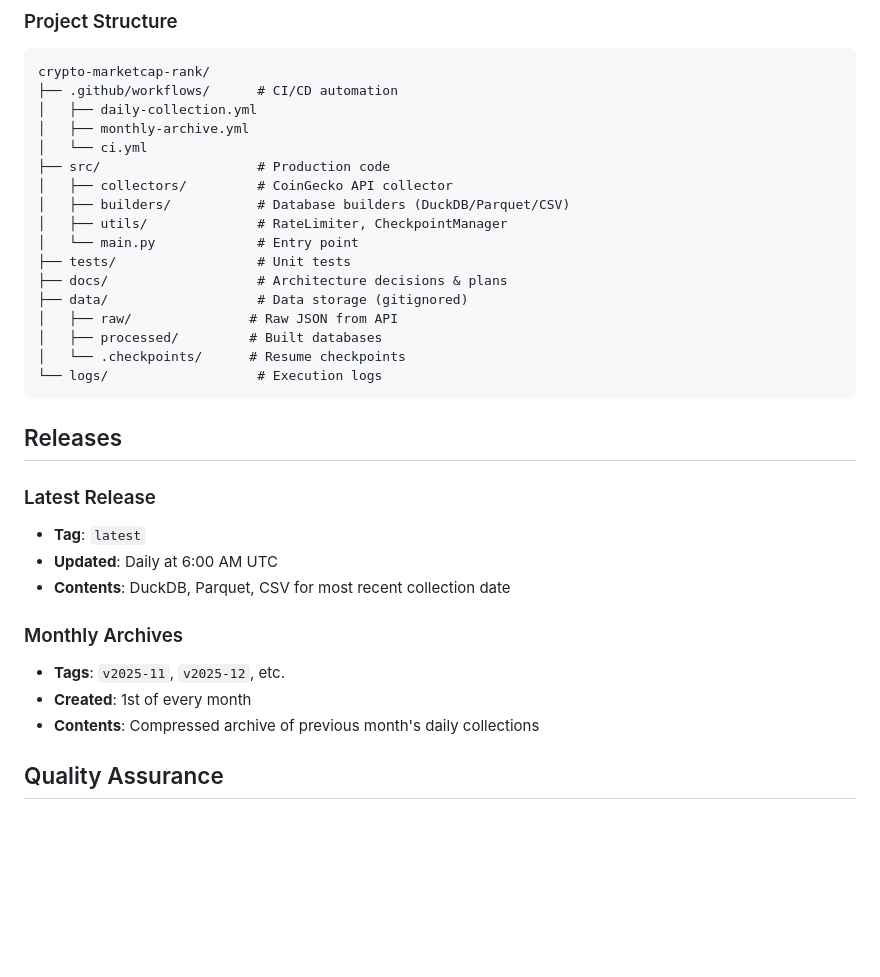
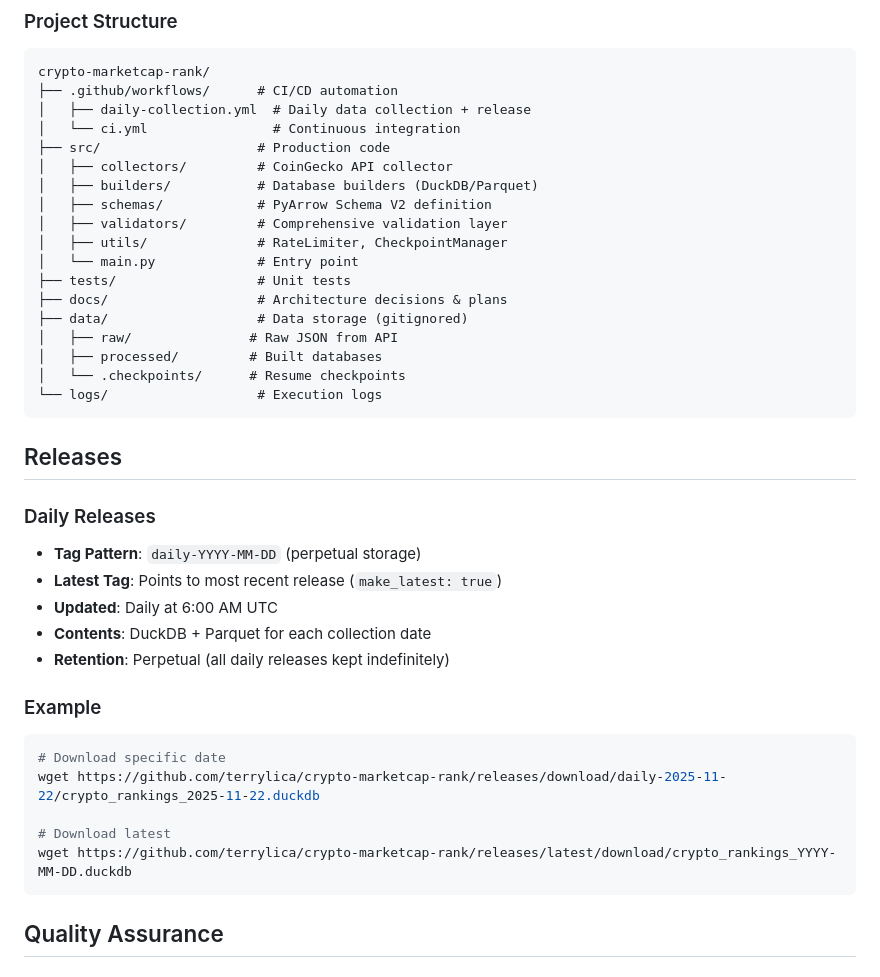
Before and after one commit to terrylica/crypto-marketcap-rank, a Markdown page: README.md, the part around one of its changes. GitHub-like rendering; blank space fills up the shorter version.

````diff
--- a/README.md
+++ b/README.md
@@ -156,12 +155,13 @@ uv run src/main.py
 ```
 crypto-marketcap-rank/
 ├── .github/workflows/      # CI/CD automation
-│   ├── daily-collection.yml
-│   ├── monthly-archive.yml
-│   └── ci.yml
+│   ├── daily-collection.yml  # Daily data collection + release
+│   └── ci.yml                # Continuous integration
 ├── src/                    # Production code
 │   ├── collectors/         # CoinGecko API collector
-│   ├── builders/           # Database builders (DuckDB/Parquet/CSV)
+│   ├── builders/           # Database builders (DuckDB/Parquet)
+│   ├── schemas/            # PyArrow Schema V2 definition
+│   ├── validators/         # Comprehensive validation layer
 │   ├── utils/              # RateLimiter, CheckpointManager
 │   └── main.py             # Entry point
 ├── tests/                  # Unit tests
@@ -175,17 +175,23 @@ crypto-marketcap-rank/
 
 ## Releases
 
-### Latest Release
+### Daily Releases
 
-- **Tag**: `latest`
+- **Tag Pattern**: `daily-YYYY-MM-DD` (perpetual storage)
+- **Latest Tag**: Points to most recent release (`make_latest: true`)
 - **Updated**: Daily at 6:00 AM UTC
-- **Contents**: DuckDB, Parquet, CSV for most recent collection date
+- **Contents**: DuckDB + Parquet for each collection date
+- **Retention**: Perpetual (all daily releases kept indefinitely)
 
-### Monthly Archives
+### Example
 
-- **Tags**: `v2025-11`, `v2025-12`, etc.
-- **Created**: 1st of every month
-- **Contents**: Compressed archive of previous month's daily collections
+```bash
+# Download specific date
+wget https://github.com/terrylica/crypto-marketcap-rank/releases/download/daily-2025-11-22/crypto_rankings_2025-11-22.duckdb
+
+# Download latest
+wget https://github.com/terrylica/crypto-marketcap-rank/releases/latest/download/crypto_rankings_YYYY-MM-DD.duckdb
+```
 
 ## Quality Assurance
 
````
Also changed, not shown: other parts of README.md (+27 -28 lines), 1 other file.
